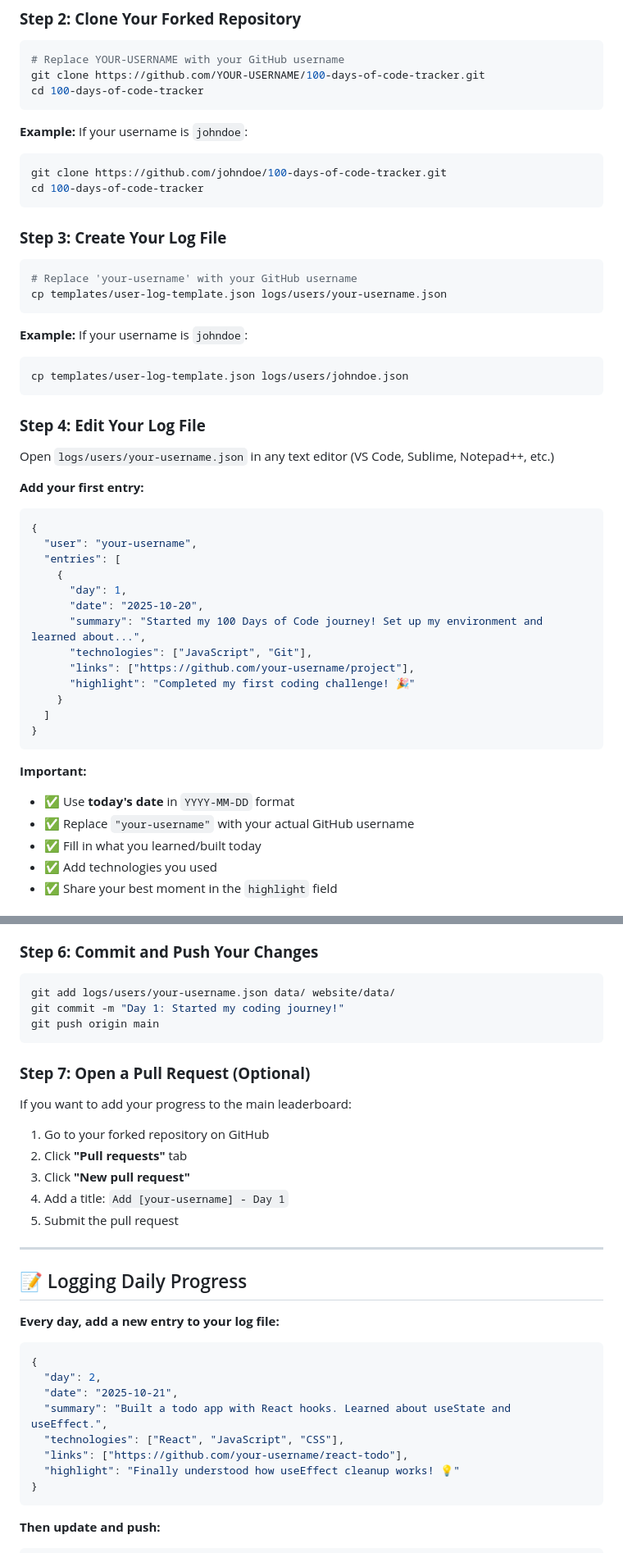
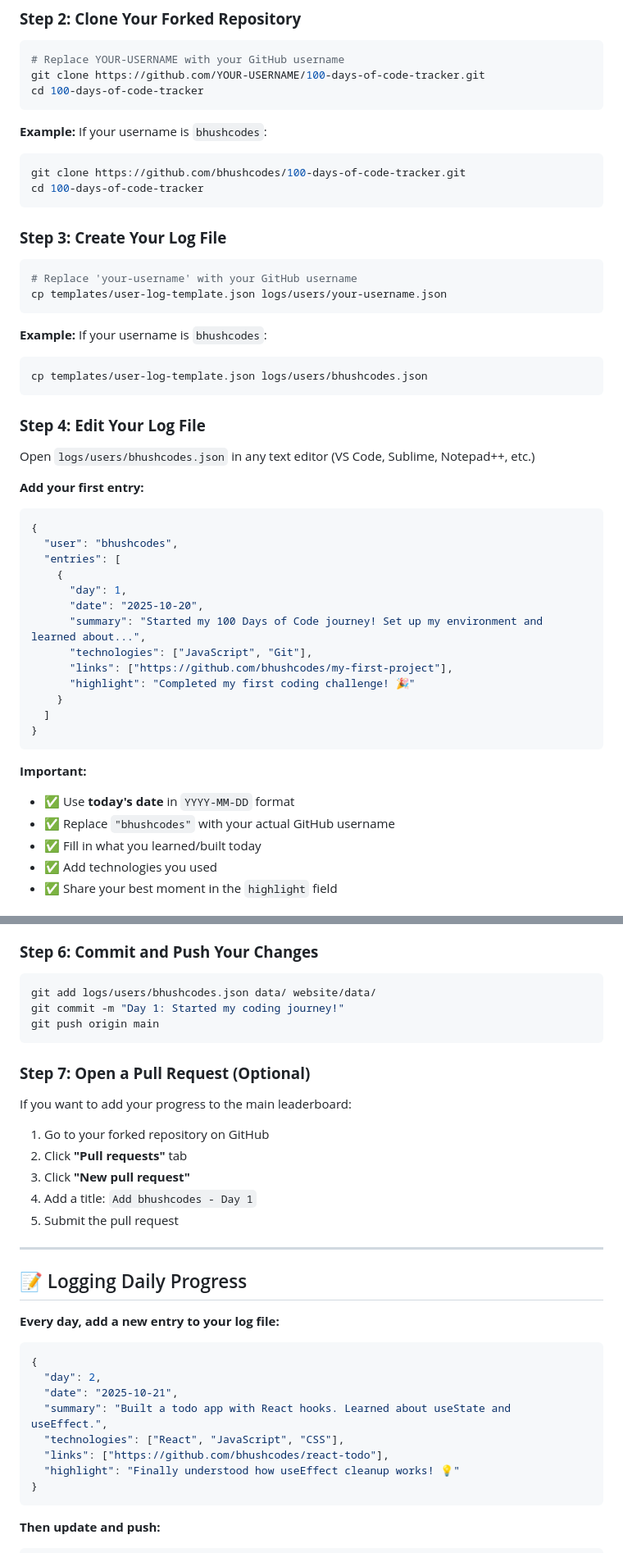
Before and after one commit to bhushcodes/100-days-of-code-tracker, a Markdown page: README.md, 2 parts joined by grey strips. Shown: that part at 82% size. Drawn GitHub-style.

Commit message:
Update all examples in README to use bhushcodes username

````diff
--- a/README.md
+++ b/README.md
@@ -40,9 +40,9 @@ git clone https://github.com/YOUR-USERNAME/100-days-of-code-tracker.git
 cd 100-days-of-code-tracker
 ```
 
-**Example:** If your username is `johndoe`:
+**Example:** If your username is `bhushcodes`:
 ```bash
-git clone https://github.com/johndoe/100-days-of-code-tracker.git
+git clone https://github.com/bhushcodes/100-days-of-code-tracker.git
 cd 100-days-of-code-tracker
 ```
 
@@ -53,27 +53,27 @@ cd 100-days-of-code-tracker
 cp templates/user-log-template.json logs/users/your-username.json
 ```
 
-**Example:** If your username is `johndoe`:
+**Example:** If your username is `bhushcodes`:
 ```bash
-cp templates/user-log-template.json logs/users/johndoe.json
+cp templates/user-log-template.json logs/users/bhushcodes.json
 ```
 
 ### **Step 4: Edit Your Log File**
 
-Open `logs/users/your-username.json` in any text editor (VS Code, Sublime, Notepad++, etc.)
+Open `logs/users/bhushcodes.json` in any text editor (VS Code, Sublime, Notepad++, etc.)
 
 **Add your first entry:**
 
 ```json
 {
-  "user": "your-username",
+  "user": "bhushcodes",
   "entries": [
     {
       "day": 1,
       "date": "2025-10-20",
       "summary": "Started my 100 Days of Code journey! Set up my environment and learned about...",
       "technologies": ["JavaScript", "Git"],
-      "links": ["https://github.com/your-username/project"],
+      "links": ["https://github.com/bhushcodes/my-first-project"],
       "highlight": "Completed my first coding challenge! 🎉"
     }
   ]
@@ -82,7 +82,7 @@ Open `logs/users/your-username.json` in any text editor (VS Code, Sublime, Notep
 
 **Important:**
 - ✅ Use **today's date** in `YYYY-MM-DD` format
-- ✅ Replace `"your-username"` with your actual GitHub username
+- ✅ Replace `"bhushcodes"` with your actual GitHub username
 - ✅ Fill in what you learned/built today
 - ✅ Add technologies you used
 - ✅ Share your best moment in the `highlight` field
@@ -103,7 +103,7 @@ python3 scripts/update_leaderboard.py
 ### **Step 6: Commit and Push Your Changes**
 
 ```bash
-git add logs/users/your-username.json data/ website/data/
+git add logs/users/bhushcodes.json data/ website/data/
 git commit -m "Day 1: Started my coding journey!"
 git push origin main
 ```
@@ -115,7 +115,7 @@ If you want to add your progress to the main leaderboard:
 1. Go to your forked repository on GitHub
 2. Click **"Pull requests"** tab
 3. Click **"New pull request"**
-4. Add a title: `Add [your-username] - Day 1`
+4. Add a title: `Add bhushcodes - Day 1`
 5. Submit the pull request
 
 ---
@@ -130,7 +130,7 @@ If you want to add your progress to the main leaderboard:
   "date": "2025-10-21",
   "summary": "Built a todo app with React hooks. Learned about useState and useEffect.",
   "technologies": ["React", "JavaScript", "CSS"],
-  "links": ["https://github.com/your-username/react-todo"],
+  "links": ["https://github.com/bhushcodes/react-todo"],
   "highlight": "Finally understood how useEffect cleanup works! 💡"
 }
 ```
````
Also changed, not shown: other parts of README.md (+1 -1 lines).
